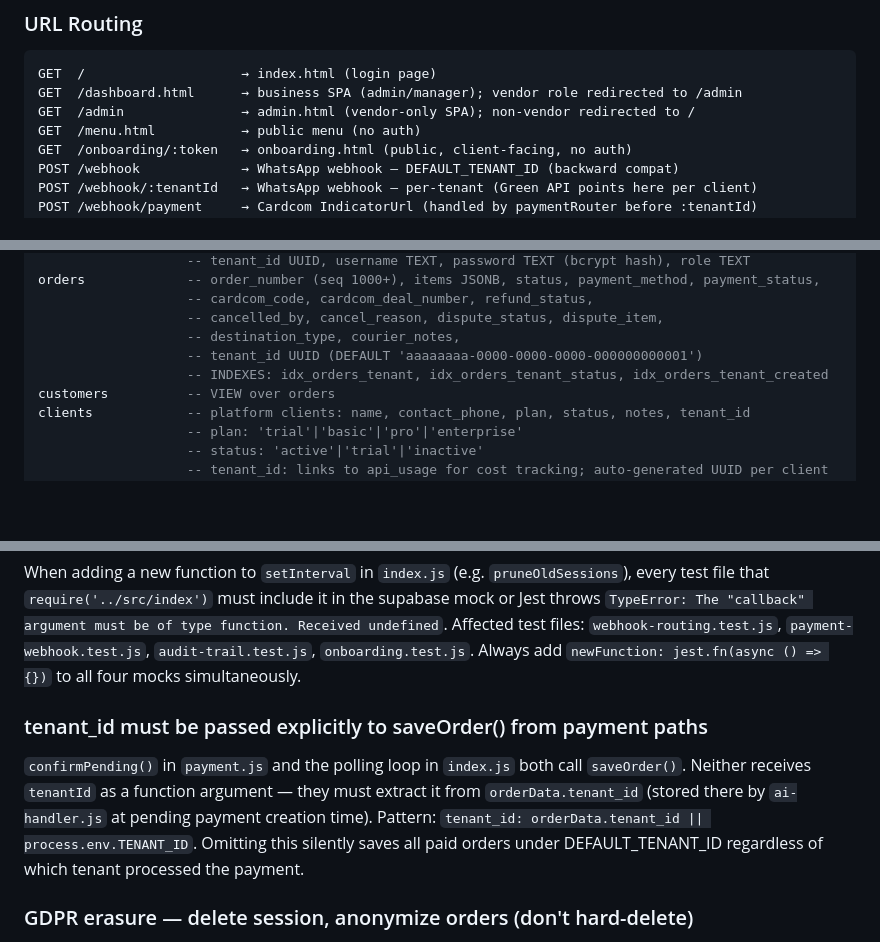
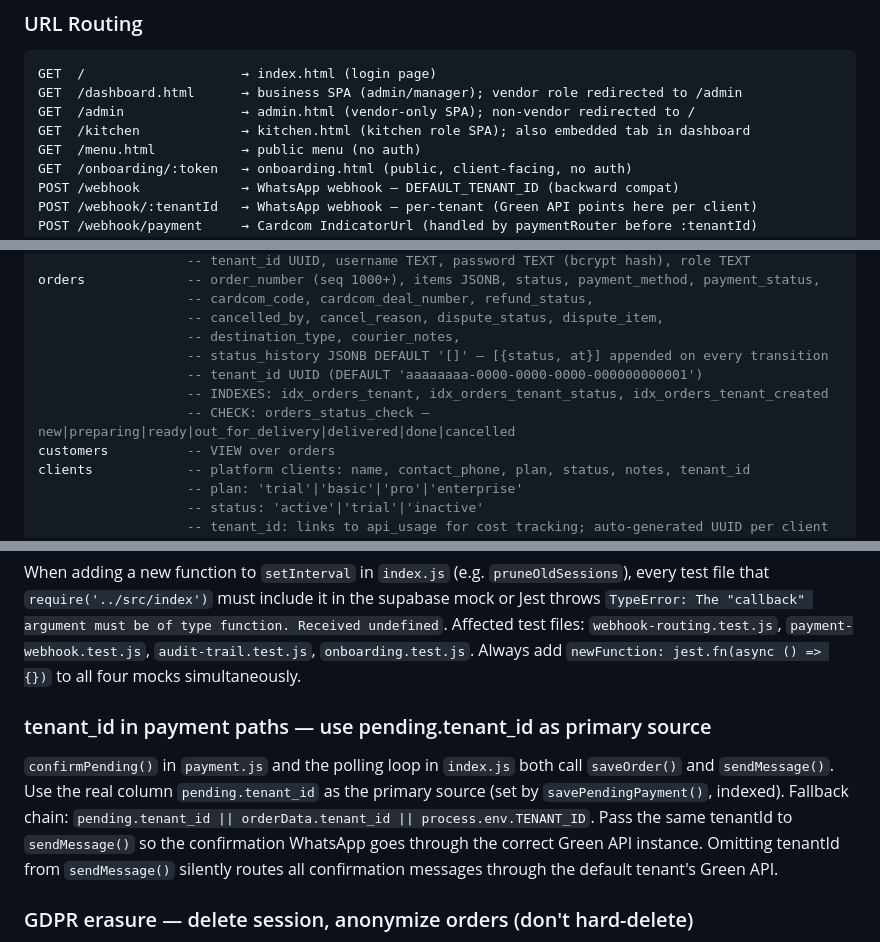
Before and after one commit to monkemoney/pizzabot, a Markdown page: CLAUDE.md, 3 parts joined by grey strips. Rendered like a GitHub page; blank space fills up the shorter version.

```diff
--- a/CLAUDE.md
+++ b/CLAUDE.md
@@ -193,6 +196,7 @@ pizza-bot/
 GET  /                    → index.html (login page)
 GET  /dashboard.html      → business SPA (admin/manager); vendor role redirected to /admin
 GET  /admin               → admin.html (vendor-only SPA); non-vendor redirected to /
+GET  /kitchen             → kitchen.html (kitchen role SPA); also embedded tab in dashboard
 GET  /menu.html           → public menu (no auth)
 GET  /onboarding/:token   → onboarding.html (public, client-facing, no auth)
 POST /webhook             → WhatsApp webhook — DEFAULT_TENANT_ID (backward compat)
@@ -499,8 +503,10 @@ orders             -- order_number (seq 1000+), items JSONB, status, payment_met
                    -- cardcom_code, cardcom_deal_number, refund_status,
                    -- cancelled_by, cancel_reason, dispute_status, dispute_item,
                    -- destination_type, courier_notes,
+                   -- status_history JSONB DEFAULT '[]' — [{status, at}] appended on every transition
                    -- tenant_id UUID (DEFAULT 'aaaaaaaa-0000-0000-0000-000000000001')
                    -- INDEXES: idx_orders_tenant, idx_orders_tenant_status, idx_orders_tenant_created
+                   -- CHECK: orders_status_check — new|preparing|ready|out_for_delivery|delivered|done|cancelled
 customers          -- VIEW over orders
 clients            -- platform clients: name, contact_phone, plan, status, notes, tenant_id
                    -- plan: 'trial'|'basic'|'pro'|'enterprise'
@@ -819,8 +831,8 @@ Some GET routes filter with `.neq('status', 'approved')`. If the mock's builder
 ### Every new setInterval function must be mocked in all test files that require index.js
 When adding a new function to `setInterval` in `index.js` (e.g. `pruneOldSessions`), every test file that `require('../src/index')` must include it in the supabase mock or Jest throws `TypeError: The "callback" argument must be of type function. Received undefined`. Affected test files: `webhook-routing.test.js`, `payment-webhook.test.js`, `audit-trail.test.js`, `onboarding.test.js`. Always add `newFunction: jest.fn(async () => {})` to all four mocks simultaneously.
 
-### tenant_id must be passed explicitly to saveOrder() from payment paths
-`confirmPending()` in `payment.js` and the polling loop in `index.js` both call `saveOrder()`. Neither receives `tenantId` as a function argument — they must extract it from `orderData.tenant_id` (stored there by `ai-handler.js` at pending payment creation time). Pattern: `tenant_id: orderData.tenant_id || process.env.TENANT_ID`. Omitting this silently saves all paid orders under DEFAULT_TENANT_ID regardless of which tenant processed the payment.
+### tenant_id in payment paths — use pending.tenant_id as primary source
+`confirmPending()` in `payment.js` and the polling loop in `index.js` both call `saveOrder()` and `sendMessage()`. Use the real column `pending.tenant_id` as the primary source (set by `savePendingPayment()`, indexed). Fallback chain: `pending.tenant_id || orderData.tenant_id || process.env.TENANT_ID`. Pass the same tenantId to `sendMessage()` so the confirmation WhatsApp goes through the correct Green API instance. Omitting tenantId from `sendMessage()` silently routes all confirmation messages through the default tenant's Green API.
 
 ### GDPR erasure — delete session, anonymize orders (don't hard-delete)
 `DELETE /api/customers/:phone` deletes the session row (conversation history) and anonymizes order rows: `phone='deleted'`, `customer_name='[deleted]'`, `address='[deleted]'`, `notes=null`. Hard-deleting orders would break accounting and order-number sequences. The anonymization pattern satisfies GDPR right-to-erasure while keeping business records intact. Only `requireAdmin` — never expose this to manager role or public.
```
Also changed, not shown: other parts of CLAUDE.md (+34 -3 lines).
